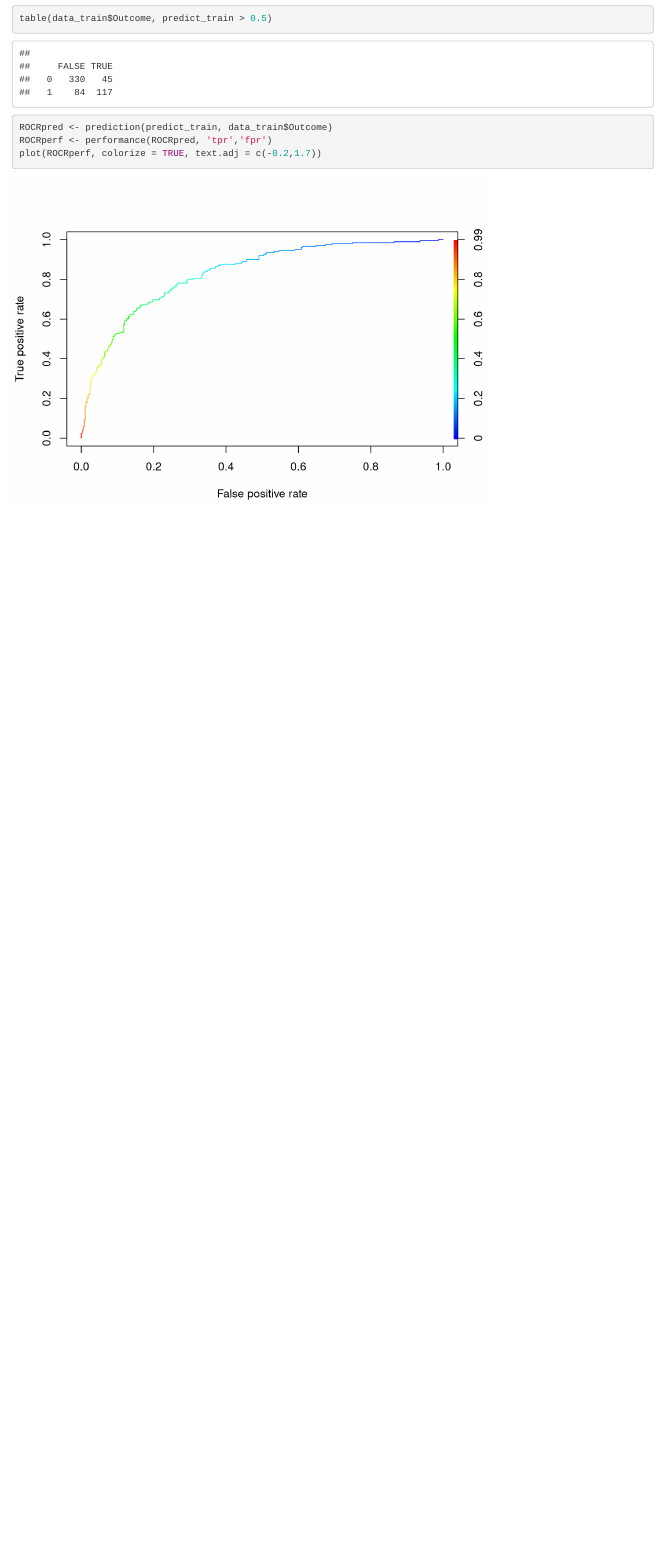
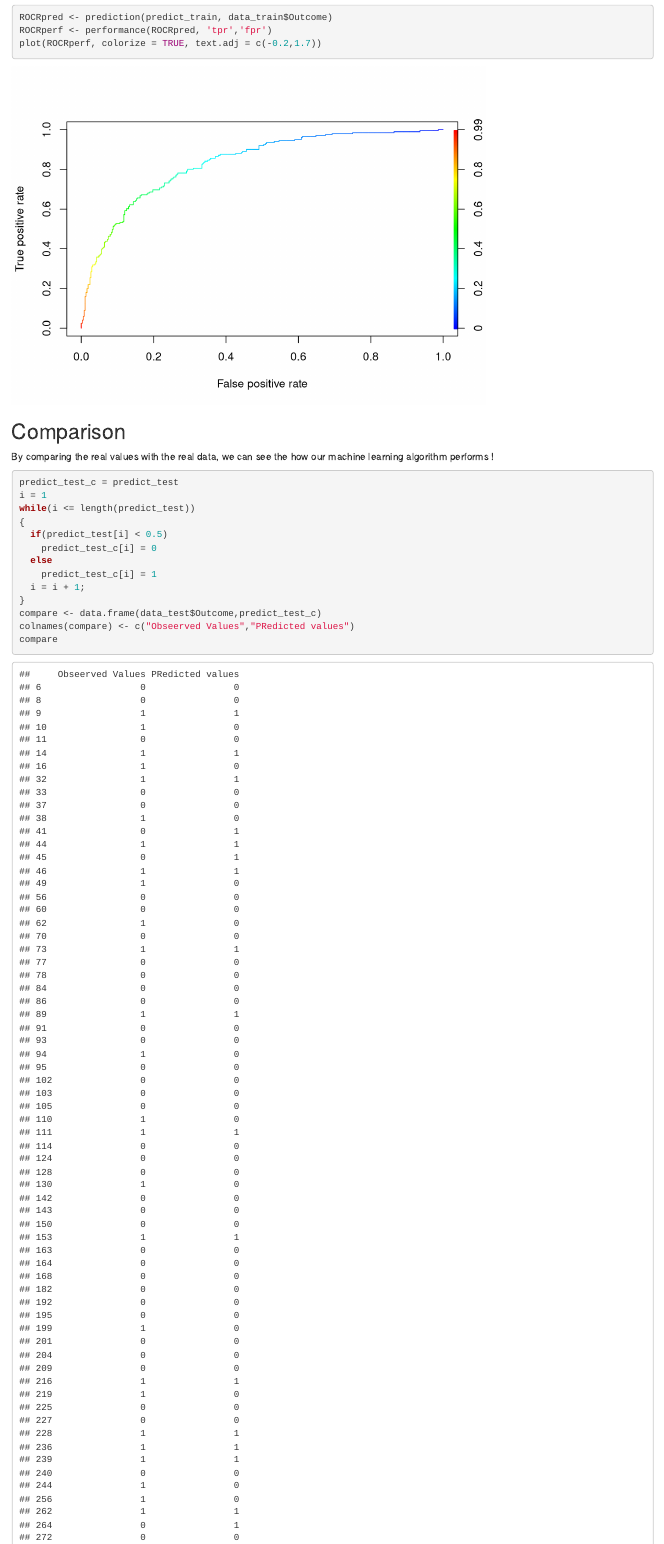
Before and after one commit to SridharCR/Diabetes_Prediction, an R Markdown document (Prediction.rmd): the page in a window 1100 px wide, from 3660 px down before the commit and from 3830 px down after it. Rendered offline with R 4.5, knitr and Pandoc, with nearby package versions; drawn as R Markdown's standard HTML page in place of the format the file asks for.

Commit message:
Comparison

````diff
--- a/Prediction.rmd
+++ b/Prediction.rmd
@@ -75,3 +75,22 @@ ROCRperf <- performance(ROCRpred, 'tpr','fpr')
 plot(ROCRperf, colorize = TRUE, text.adj = c(-0.2,1.7))
 
 ```
+
+## Comparison
+
+By comparing the real values with the real data, we can see the how our machine learning algorithm performs !
+```{r}
+predict_test_c = predict_test
+i = 1
+while(i <= length(predict_test))
+{
+  if(predict_test[i] < 0.5)
+    predict_test_c[i] = 0
+  else
+    predict_test_c[i] = 1
+  i = i + 1;
+}
+compare <- data.frame(data_test$Outcome,predict_test_c)
+colnames(compare) <- c("Obseerved Values","PRedicted values")
+compare
+```
````
Also changed, not shown: Prediction.html, Prediction.rmd (2 more changed lines).
